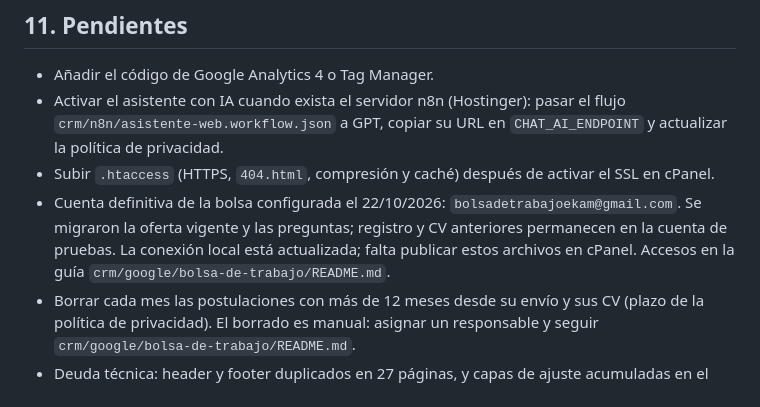
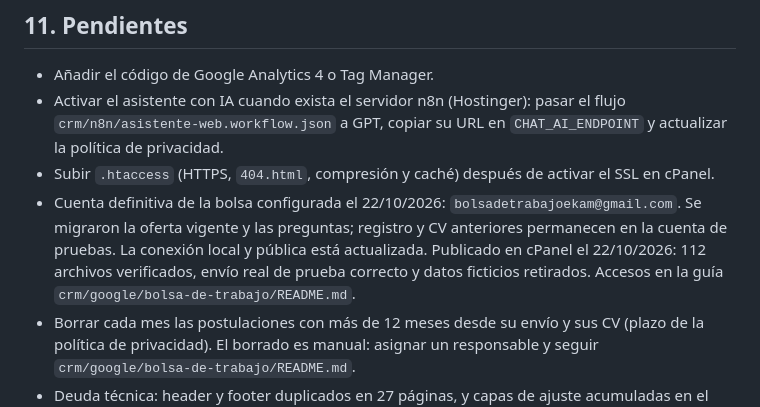
Before and after one commit to RaizaArce/EKAM-2026, a Markdown page: WEB-DOCUMENTACION.md, the part around the change. GitHub-like rendering.

Commit message:
docs(deploy): registra publicacion verificada en cPanel

```diff
--- a/WEB-DOCUMENTACION.md
+++ b/WEB-DOCUMENTACION.md
@@ -250,7 +250,7 @@ GitHub no publica el sitio automáticamente; fusionar en `main` no cambia lo que
 - Añadir el código de Google Analytics 4 o Tag Manager.
 - Activar el asistente con IA cuando exista el servidor n8n (Hostinger): pasar el flujo `crm/n8n/asistente-web.workflow.json` a GPT, copiar su URL en `CHAT_AI_ENDPOINT` y actualizar la política de privacidad.
 - Subir `.htaccess` (HTTPS, `404.html`, compresión y caché) después de activar el SSL en cPanel.
-- Cuenta definitiva de la bolsa configurada el 22/10/2026: `bolsadetrabajoekam@gmail.com`. Se migraron la oferta vigente y las preguntas; registro y CV anteriores permanecen en la cuenta de pruebas. La conexión local está actualizada; falta publicar estos archivos en cPanel. Accesos en la guía `crm/google/bolsa-de-trabajo/README.md`.
+- Cuenta definitiva de la bolsa configurada el 22/10/2026: `bolsadetrabajoekam@gmail.com`. Se migraron la oferta vigente y las preguntas; registro y CV anteriores permanecen en la cuenta de pruebas. La conexión local y pública está actualizada. Publicado en cPanel el 22/10/2026: 112 archivos verificados, envío real de prueba correcto y datos ficticios retirados. Accesos en la guía `crm/google/bolsa-de-trabajo/README.md`.
 - Borrar cada mes las postulaciones con más de 12 meses desde su envío y sus CV (plazo de la política de privacidad). El borrado es manual: asignar un responsable y seguir `crm/google/bolsa-de-trabajo/README.md`.
 - Deuda técnica: header y footer duplicados en 27 páginas, y capas de ajuste acumuladas en el CSS.
 
```
Also changed, not shown: 1 other file.
